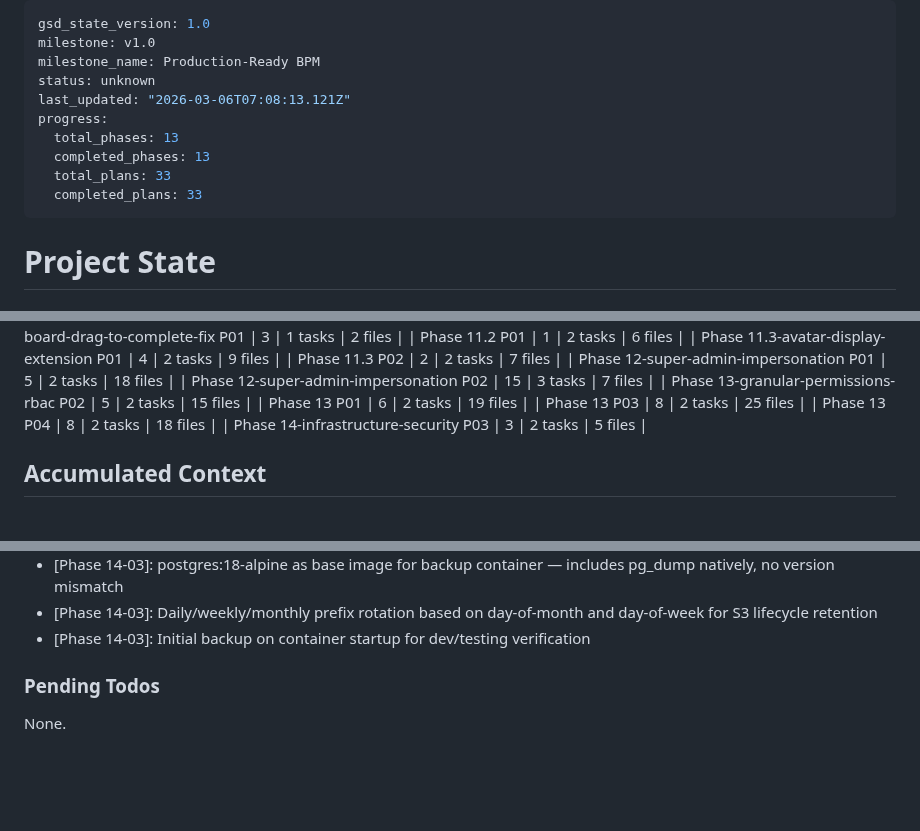
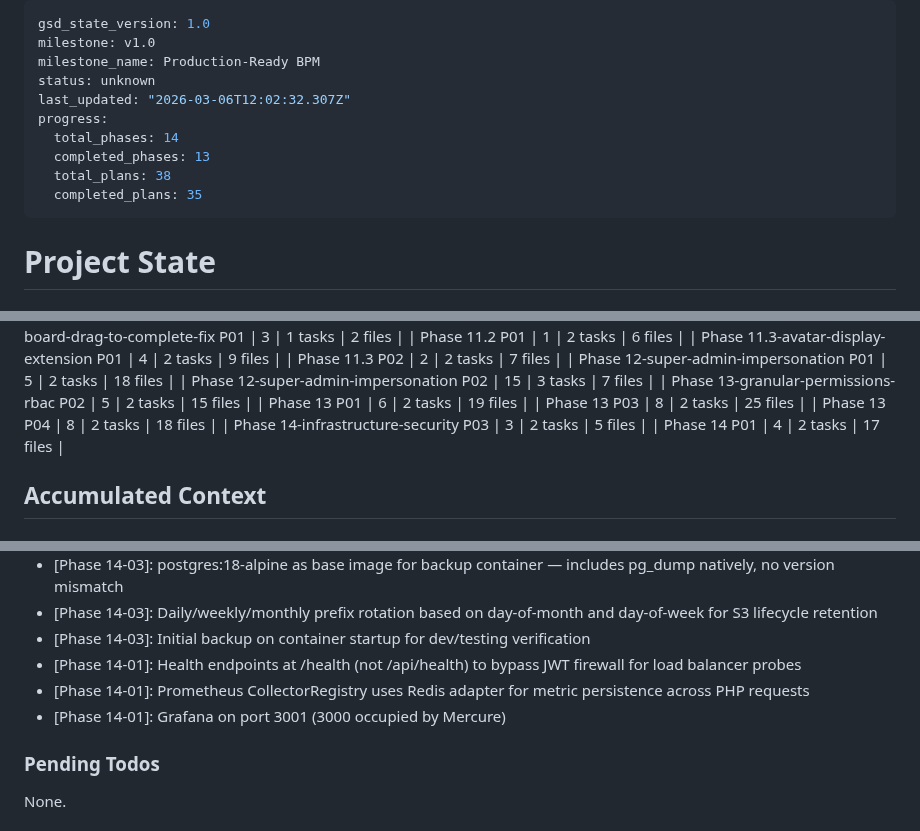
Before and after one commit to Aleksandr-hub/procivo, a Markdown page: .planning/STATE.md, 3 parts joined by grey strips. Rendered like a GitHub page; blank space fills up the shorter version.

Commit message:
docs(14-02): complete soft delete and security headers plan

```diff
--- a/.planning/STATE.md
+++ b/.planning/STATE.md
@@ -3,12 +3,12 @@ gsd_state_version: 1.0
 milestone: v1.0
 milestone_name: Production-Ready BPM
 status: unknown
-last_updated: "2026-03-06T07:08:13.121Z"
+last_updated: "2026-03-06T12:02:32.307Z"
 progress:
-  total_phases: 13
+  total_phases: 14
   completed_phases: 13
-  total_plans: 33
-  completed_plans: 33
+  total_plans: 38
+  completed_plans: 35
 ---
 
 # Project State
@@ -79,6 +79,7 @@ Progress: [██████------] Phase 14 — 3/5 plans complete
 | Phase 13 P03 | 8 | 2 tasks | 25 files |
 | Phase 13 P04 | 8 | 2 tasks | 18 files |
 | Phase 14-infrastructure-security P03 | 3 | 2 tasks | 5 files |
+| Phase 14 P01 | 4 | 2 tasks | 17 files |
 
 ## Accumulated Context
 
@@ -165,6 +166,9 @@ Key architectural constraints for v2.0 (from research):
 - [Phase 14-03]: postgres:18-alpine as base image for backup container — includes pg_dump natively, no version mismatch
 - [Phase 14-03]: Daily/weekly/monthly prefix rotation based on day-of-month and day-of-week for S3 lifecycle retention
 - [Phase 14-03]: Initial backup on container startup for dev/testing verification
+- [Phase 14-01]: Health endpoints at /health (not /api/health) to bypass JWT firewall for load balancer probes
+- [Phase 14-01]: Prometheus CollectorRegistry uses Redis adapter for metric persistence across PHP requests
+- [Phase 14-01]: Grafana on port 3001 (3000 occupied by Mercure)
 
 ### Pending Todos
 
```
Also changed, not shown: .planning/REQUIREMENTS.md (+2 -2 lines), .planning/ROADMAP.md (+1 -1 lines).
